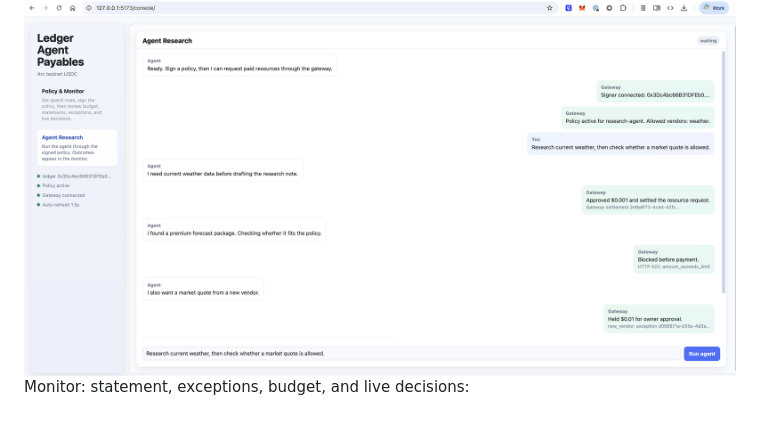
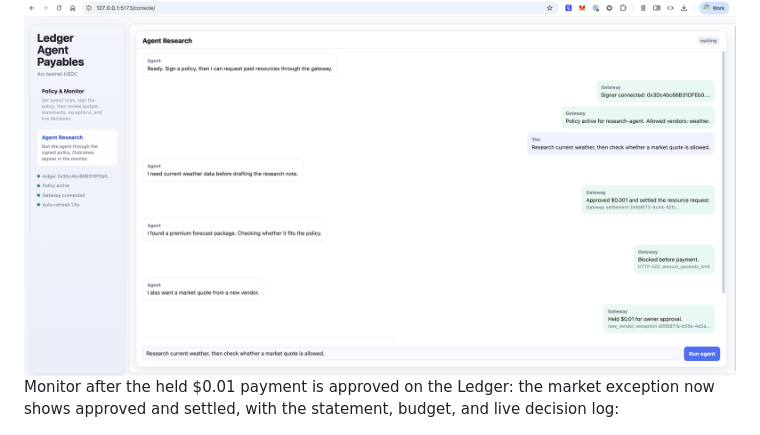
Before and after one commit to xpayables/ledger-agent-payables, a Markdown page: README.md, the part around the change. Rendered like a GitHub page.

Commit message:
docs: update caption

```diff
--- a/README.md
+++ b/README.md
@@ -147,7 +147,7 @@ Policy console after an agent run (approved, blocked, held):
 
 <img src="docs/screenshots/01-agent-run.png" width="850" alt="Agent run showing approved, blocked, and held outcomes">
 
-Monitor: statement, exceptions, budget, and live decisions:
+Monitor after the held $0.01 payment is approved on the Ledger: the market exception now shows approved and settled, with the statement, budget, and live decision log:
 
 <img src="docs/screenshots/02-monitor.png" width="850" alt="Monitor with statement, exceptions, budget, and live decisions">
 
```
